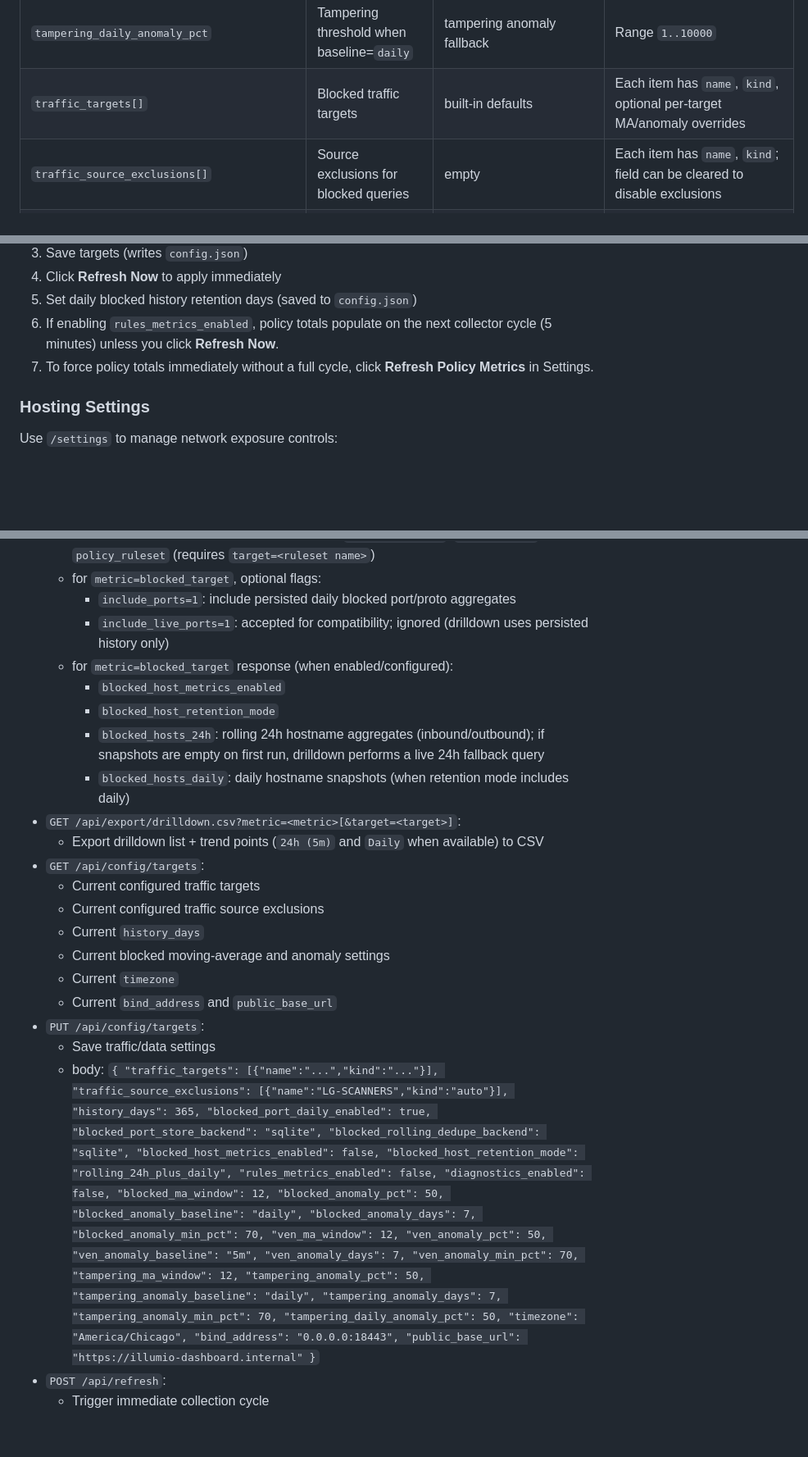
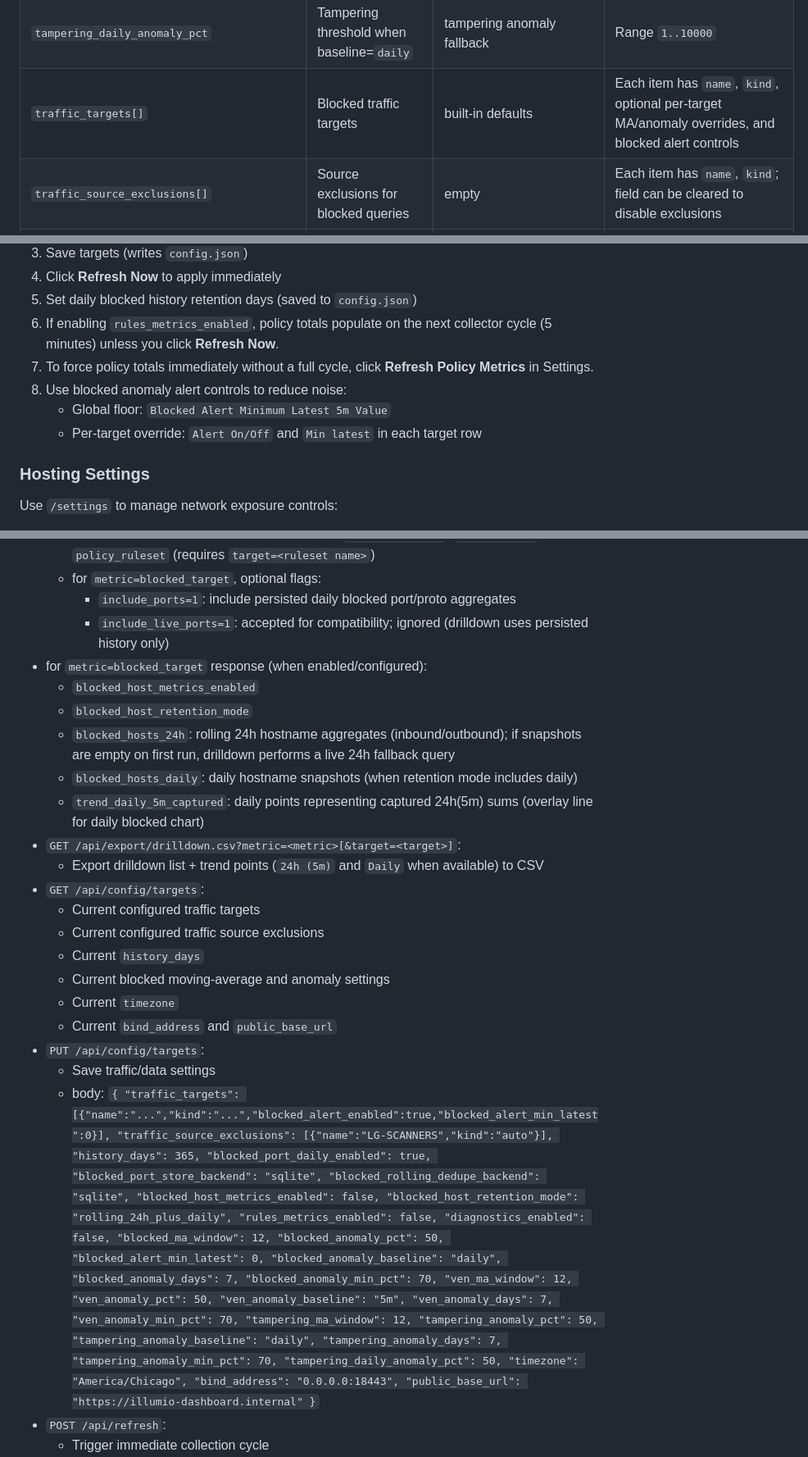
Before and after one commit to ModularDevLabs/IllumioMonitoringDashboard, a Markdown page: README.md, 3 parts joined by grey strips. Shown at 82% size. Drawn GitHub-style; blank space fills up the shorter version.

Commit message:
docs: update README and release notes for v1.2.9

```diff
--- a/README.md
+++ b/README.md
@@ -259,7 +261,7 @@ Runtime state is stored in a shared data directory:
 | `tampering_anomaly_days` | Tampering daily baseline lookback days (when baseline=`daily`) | blocked days fallback | Range `1..3650` |
 | `tampering_anomaly_min_coverage_pct` | Tampering minimum daily baseline coverage before anomaly checks | blocked min coverage fallback | Range `1..100` |
 | `tampering_daily_anomaly_pct` | Tampering threshold when baseline=`daily` | tampering anomaly fallback | Range `1..10000` |
-| `traffic_targets[]` | Blocked traffic targets | built-in defaults | Each item has `name`, `kind`, optional per-target MA/anomaly overrides |
+| `traffic_targets[]` | Blocked traffic targets | built-in defaults | Each item has `name`, `kind`, optional per-target MA/anomaly overrides, and blocked alert controls |
 | `traffic_source_exclusions[]` | Source exclusions for blocked queries | empty | Each item has `name`, `kind`; field can be cleared to disable exclusions |
 | `webhook_enabled` | Enable webhook alert sends | `false` | Requires valid `webhook_url` |
 | `webhook_url` | Webhook endpoint | empty | Used for alert transitions + test webhook |
@@ -416,6 +420,9 @@ Use `/settings` to manage traffic/data controls:
 5. Set daily blocked history retention days (saved to `config.json`)
 6. If enabling `rules_metrics_enabled`, policy totals populate on the next collector cycle (5 minutes) unless you click **Refresh Now**.
 7. To force policy totals immediately without a full cycle, click **Refresh Policy Metrics** in Settings.
+8. Use blocked anomaly alert controls to reduce noise:
+   - Global floor: `Blocked Alert Minimum Latest 5m Value`
+   - Per-target override: `Alert On/Off` and `Min latest` in each target row
 
 ### Hosting Settings
 
@@ -458,11 +465,12 @@ Use `/settings` to manage webhook alerting:
   - for `metric=blocked_target`, optional flags:
     - `include_ports=1`: include persisted daily blocked port/proto aggregates
     - `include_live_ports=1`: accepted for compatibility; ignored (drilldown uses persisted history only)
-  - for `metric=blocked_target` response (when enabled/configured):
+- for `metric=blocked_target` response (when enabled/configured):
     - `blocked_host_metrics_enabled`
     - `blocked_host_retention_mode`
     - `blocked_hosts_24h`: rolling 24h hostname aggregates (inbound/outbound); if snapshots are empty on first run, drilldown performs a live 24h fallback query
     - `blocked_hosts_daily`: daily hostname snapshots (when retention mode includes daily)
+    - `trend_daily_5m_captured`: daily points representing captured 24h(5m) sums (overlay line for daily blocked chart)
 - `GET /api/export/drilldown.csv?metric=<metric>[&target=<target>]`:
   - Export drilldown list + trend points (`24h (5m)` and `Daily` when available) to CSV
 - `GET /api/config/targets`:
@@ -474,7 +482,7 @@ Use `/settings` to manage webhook alerting:
   - Current `bind_address` and `public_base_url`
 - `PUT /api/config/targets`:
   - Save traffic/data settings
-  - body: `{ "traffic_targets": [{"name":"...","kind":"..."}], "traffic_source_exclusions": [{"name":"LG-SCANNERS","kind":"auto"}], "history_days": 365, "blocked_port_daily_enabled": true, "blocked_port_store_backend": "sqlite", "blocked_rolling_dedupe_backend": "sqlite", "blocked_host_metrics_enabled": false, "blocked_host_retention_mode": "rolling_24h_plus_daily", "rules_metrics_enabled": false, "diagnostics_enabled": false, "blocked_ma_window": 12, "blocked_anomaly_pct": 50, "blocked_anomaly_baseline": "daily", "blocked_anomaly_days": 7, "blocked_anomaly_min_pct": 70, "ven_ma_window": 12, "ven_anomaly_pct": 50, "ven_anomaly_baseline": "5m", "ven_anomaly_days": 7, "ven_anomaly_min_pct": 70, "tampering_ma_window": 12, "tampering_anomaly_pct": 50, "tampering_anomaly_baseline": "daily", "tampering_anomaly_days": 7, "tampering_anomaly_min_pct": 70, "tampering_daily_anomaly_pct": 50, "timezone": "America/Chicago", "bind_address": "0.0.0.0:18443", "public_base_url": "https://illumio-dashboard.internal" }`
+  - body: `{ "traffic_targets": [{"name":"...","kind":"...","blocked_alert_enabled":true,"blocked_alert_min_latest":0}], "traffic_source_exclusions": [{"name":"LG-SCANNERS","kind":"auto"}], "history_days": 365, "blocked_port_daily_enabled": true, "blocked_port_store_backend": "sqlite", "blocked_rolling_dedupe_backend": "sqlite", "blocked_host_metrics_enabled": false, "blocked_host_retention_mode": "rolling_24h_plus_daily", "rules_metrics_enabled": false, "diagnostics_enabled": false, "blocked_ma_window": 12, "blocked_anomaly_pct": 50, "blocked_alert_min_latest": 0, "blocked_anomaly_baseline": "daily", "blocked_anomaly_days": 7, "blocked_anomaly_min_pct": 70, "ven_ma_window": 12, "ven_anomaly_pct": 50, "ven_anomaly_baseline": "5m", "ven_anomaly_days": 7, "ven_anomaly_min_pct": 70, "tampering_ma_window": 12, "tampering_anomaly_pct": 50, "tampering_anomaly_baseline": "daily", "tampering_anomaly_days": 7, "tampering_anomaly_min_pct": 70, "tampering_daily_anomaly_pct": 50, "timezone": "America/Chicago", "bind_address": "0.0.0.0:18443", "public_base_url": "https://illumio-dashboard.internal" }`
 - `POST /api/refresh`:
   - Trigger immediate collection cycle
 - `POST /api/refresh/policy-metrics`:
```
Also changed, not shown: other parts of README.md (+5 -1 lines), RELEASE_NOTES.md (+15 -0 lines).
